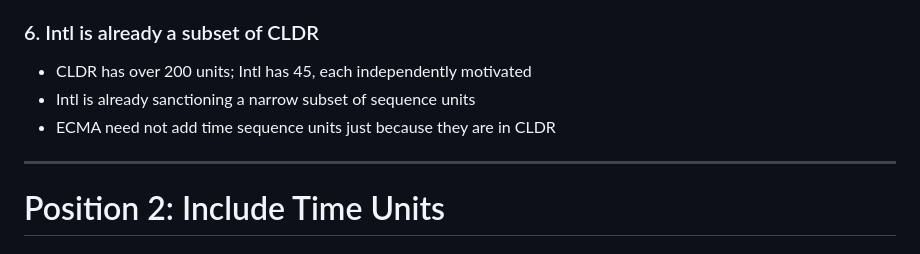
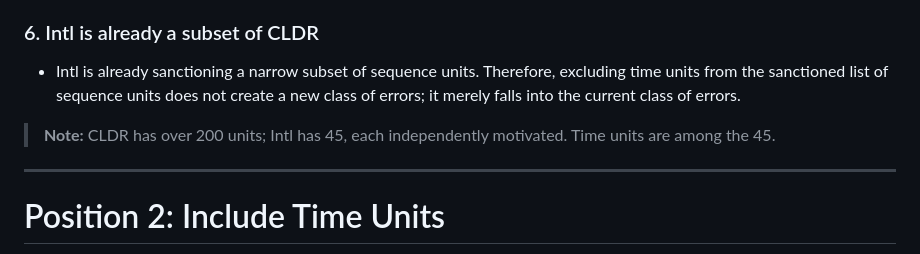
Before and after one commit to tc39/proposal-intl-sequence-units, a Markdown page: slides/time-units.md, the part around the change. Rendered like a GitHub page.

```diff
--- a/slides/time-units.md
+++ b/slides/time-units.md
@@ -116,9 +116,9 @@ In recent TG2 discussions (June & July 2026), two distinct architectural viewpoi
 
 ### 6. Intl is already a subset of CLDR
 
-- CLDR has over 200 units; Intl has 45, each independently motivated
-- Intl is already sanctioning a narrow subset of sequence units
-- ECMA need not add time sequence units just because they are in CLDR
+- Intl is already sanctioning a narrow subset of sequence units. Therefore, excluding time units from the sanctioned list of sequence units does not create a new class of errors; it merely falls into the current class of errors.
+
+> **Note:** CLDR has over 200 units; Intl has 45, each independently motivated. Time units are among the 45.
 
 ---
 
```
